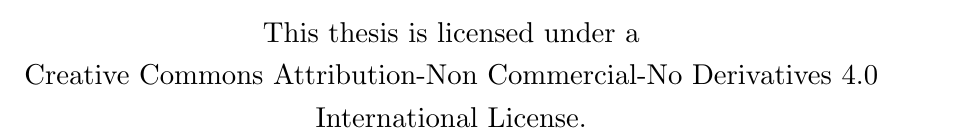
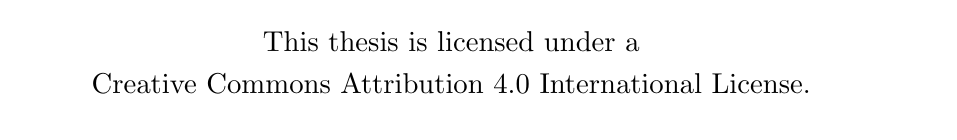
Before and after one commit to rkiyanchuk/master-thesis, a LaTeX thesis (thesis.tex): part of page 2 of 113 before the commit and part of page 2 of 87 after it, cut so that both start at the same text. Compiled offline with LuaLaTeX.

Commit message:
License under CC-BY license recommended for open access papers

```diff
--- a/thesis.tex
+++ b/thesis.tex
@@ -14,11 +14,9 @@
 }
 
 % Condition whether Occupational Safety and Health (OSH) chapter is included.
+% It's a dumb requirement by the university.
 \newif\ifosh
-
-% To include OSH chapter use \oshtrue
-\oshtrue
-
+\oshfalse  % To include OSH chapter use \oshtrue
 \ifosh
     \newcommand{\osh}{\input{sections/labour.tex}}
 \else
@@ -55,8 +53,8 @@
 \begin{center}
 %insert a link to the licence and its description below
 This thesis is licensed under a \\
-\href{http://creativecommons.org/licenses/by-nc-nd/3.0/}
-{Creative Commons Attribution-Non~Commercial-No~Derivatives 4.0 International License.}
+\href{http://creativecommons.org/licenses/by/4.0/}
+{Creative Commons Attribution 4.0 International License.}
 \end{center}
 \newpage
 
```
Also changed, not shown: thesis.tex (2 more changed lines).
